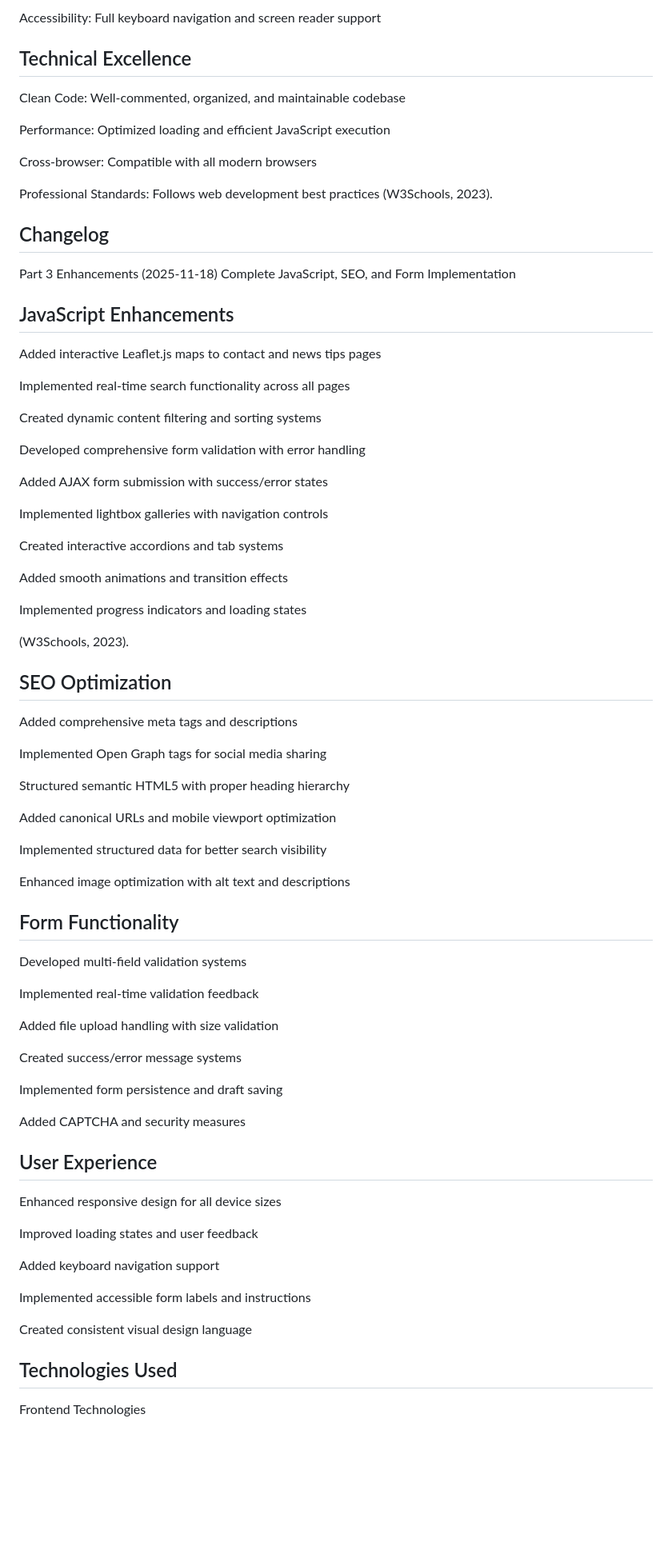
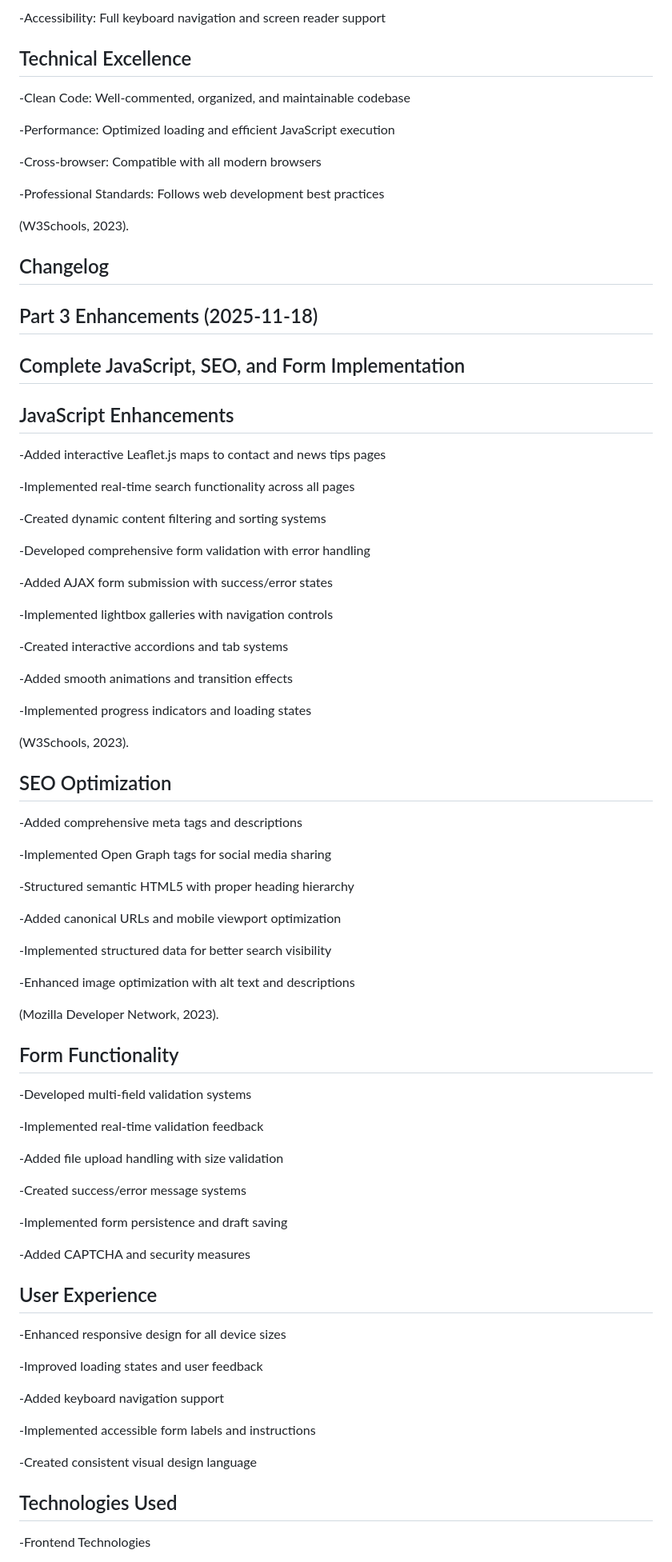
Before and after one commit to P6000/part302, a Markdown page: README.md, the part around one of its changes. Shown at 80% size. Drawn GitHub-style; blank space fills up the shorter version.

```diff
--- a/README.md
+++ b/README.md
@@ -252,81 +262,84 @@ Animations: Smooth transitions and hover effects throughout
 
-Accessibility: Full keyboard navigation and screen reader support
+-Accessibility: Full keyboard navigation and screen reader support
 
 ## Technical Excellence
-Clean Code: Well-commented, organized, and maintainable codebase
+-Clean Code: Well-commented, organized, and maintainable codebase
 
-Performance: Optimized loading and efficient JavaScript execution
+-Performance: Optimized loading and efficient JavaScript execution
 
-Cross-browser: Compatible with all modern browsers
+-Cross-browser: Compatible with all modern browsers
 
-Professional Standards: Follows web development best practices
+-Professional Standards: Follows web development best practices
+
 (W3Schools, 2023).
 
 
 ## Changelog
-Part 3 Enhancements (2025-11-18)
-Complete JavaScript, SEO, and Form Implementation
+## Part 3 Enhancements (2025-11-18)
+## Complete JavaScript, SEO, and Form Implementation
 
 ## JavaScript Enhancements
-Added interactive Leaflet.js maps to contact and news tips pages
+-Added interactive Leaflet.js maps to contact and news tips pages
 
-Implemented real-time search functionality across all pages
+-Implemented real-time search functionality across all pages
 
-Created dynamic content filtering and sorting systems
+-Created dynamic content filtering and sorting systems
 
-Developed comprehensive form validation with error handling
+-Developed comprehensive form validation with error handling
 
-Added AJAX form submission with success/error states
+-Added AJAX form submission with success/error states
 
-Implemented lightbox galleries with navigation controls
+-Implemented lightbox galleries with navigation controls
 
-Created interactive accordions and tab systems
+-Created interactive accordions and tab systems
 
-Added smooth animations and transition effects
+-Added smooth animations and transition effects
 
-Implemented progress indicators and loading states
+-Implemented progress indicators and loading states
 
 
 (W3Schools, 2023).
 
 
 ## SEO Optimization
-Added comprehensive meta tags and descriptions
+-Added comprehensive meta tags and descriptions
 
-Implemented Open Graph tags for social media sharing
+-Implemented Open Graph tags for social media sharing
 
-Structured semantic HTML5 with proper heading hierarchy
+-Structured semantic HTML5 with proper heading hierarchy
 
-Added canonical URLs and mobile viewport optimization
+-Added canonical URLs and mobile viewport optimization
 
-Implemented structured data for better search visibility
+-Implemented structured data for better search visibility
 
-Enhanced image optimization with alt text and descriptions
+-Enhanced image optimization with alt text and descriptions
+
+ (Mozilla Developer Network, 2023).
 
 ## Form Functionality
-Developed multi-field validation systems
+-Developed multi-field validation systems
 
-Implemented real-time validation feedback
+-Implemented real-time validation feedback
 
-Added file upload handling with size validation
+-Added file upload handling with size validation
 
-Created success/error message systems
+-Created success/error message systems
 
-Implemented form persistence and draft saving
+-Implemented form persistence and draft saving
 
-Added CAPTCHA and security measures
+-Added CAPTCHA and security measures
 
 ## User Experience
-Enhanced responsive design for all device sizes
+-Enhanced responsive design for all device sizes
 
-Improved loading states and user feedback
+-Improved loading states and user feedback
 
-Added keyboard navigation support
+-Added keyboard navigation support
 
-Implemented accessible form labels and instructions
+-Implemented accessible form labels and instructions
 
-Created consistent visual design language
+-Created consistent visual design language
 
 ## Technologies Used
-Frontend Technologies
+-Frontend Technologies
 
```
Also changed, not shown: other parts of README.md (+52 -40 lines).
